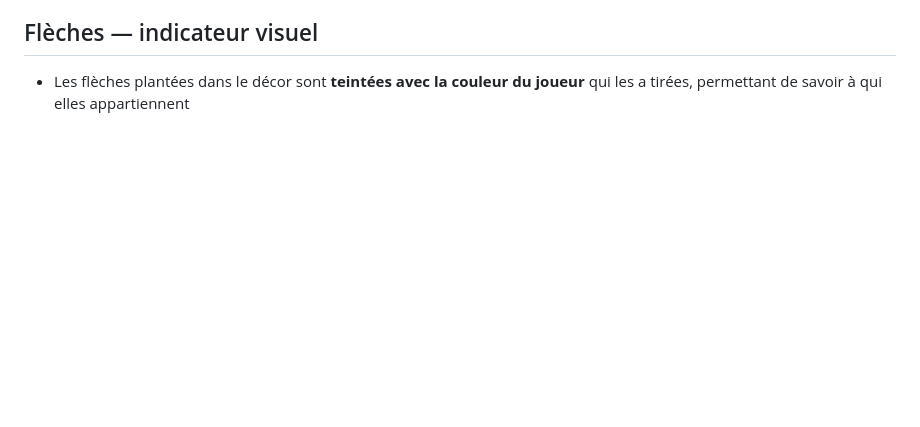
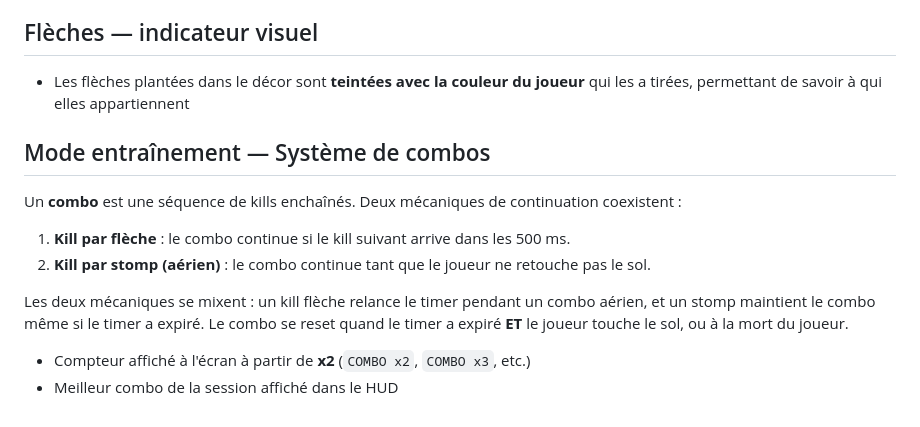
Before and after one commit to fcamblor/archery, a Markdown page: docs/GAME_DESIGN.md, the part around the change. Drawn GitHub-style; blank space fills up the shorter version.

Commit message:
docs: ajout documentation système de combos
Mise à jour de GAME_DESIGN.md (mécaniques de combo) et
ARCHITECTURE.md (ComboTracker/ComboDisplay) comme requis par
les conventions du projet.

```diff
--- a/docs/GAME_DESIGN.md
+++ b/docs/GAME_DESIGN.md
@@ -68,3 +68,15 @@ Un joueur peut être tué par :
 ## Flèches — indicateur visuel
 
 - Les flèches plantées dans le décor sont **teintées avec la couleur du joueur** qui les a tirées, permettant de savoir à qui elles appartiennent
+
+## Mode entraînement — Système de combos
+
+Un **combo** est une séquence de kills enchaînés. Deux mécaniques de continuation coexistent :
+
+1. **Kill par flèche** : le combo continue si le kill suivant arrive dans les 500 ms.
+2. **Kill par stomp (aérien)** : le combo continue tant que le joueur ne retouche pas le sol.
+
+Les deux mécaniques se mixent : un kill flèche relance le timer pendant un combo aérien, et un stomp maintient le combo même si le timer a expiré. Le combo se reset quand le timer a expiré **ET** le joueur touche le sol, ou à la mort du joueur.
+
+- Compteur affiché à l'écran à partir de **x2** (`COMBO x2`, `COMBO x3`, etc.)
+- Meilleur combo de la session affiché dans le HUD
```
Also changed, not shown: docs/ARCHITECTURE.md (+6 -0 lines).
